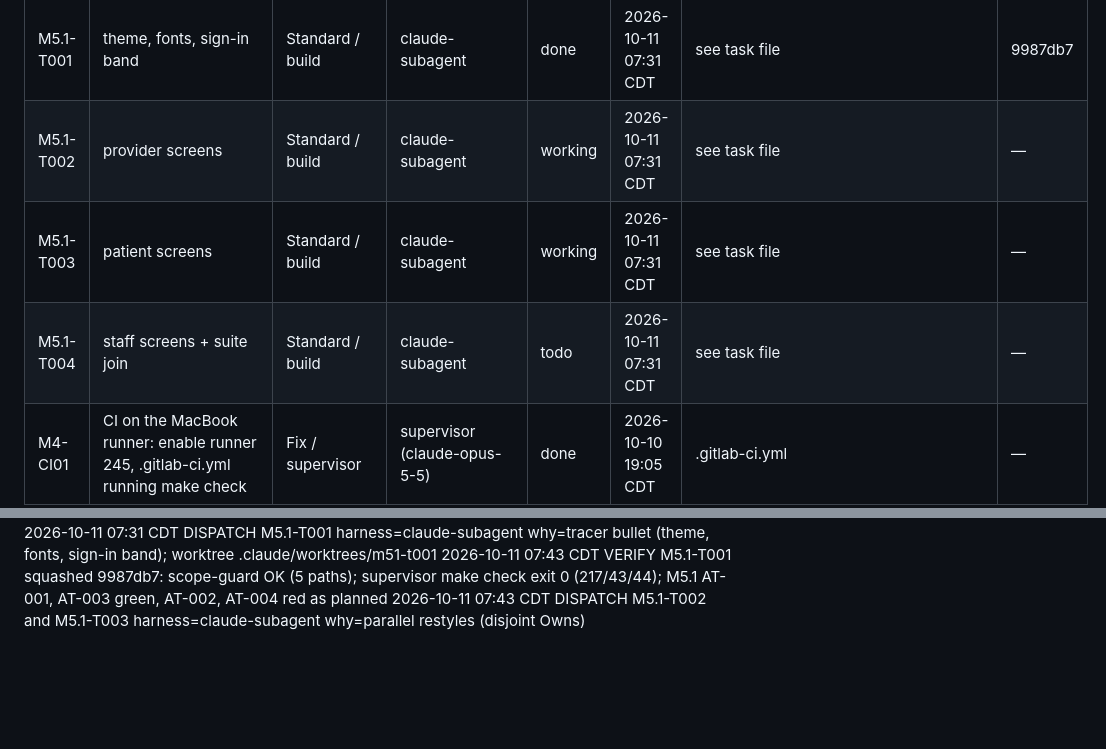
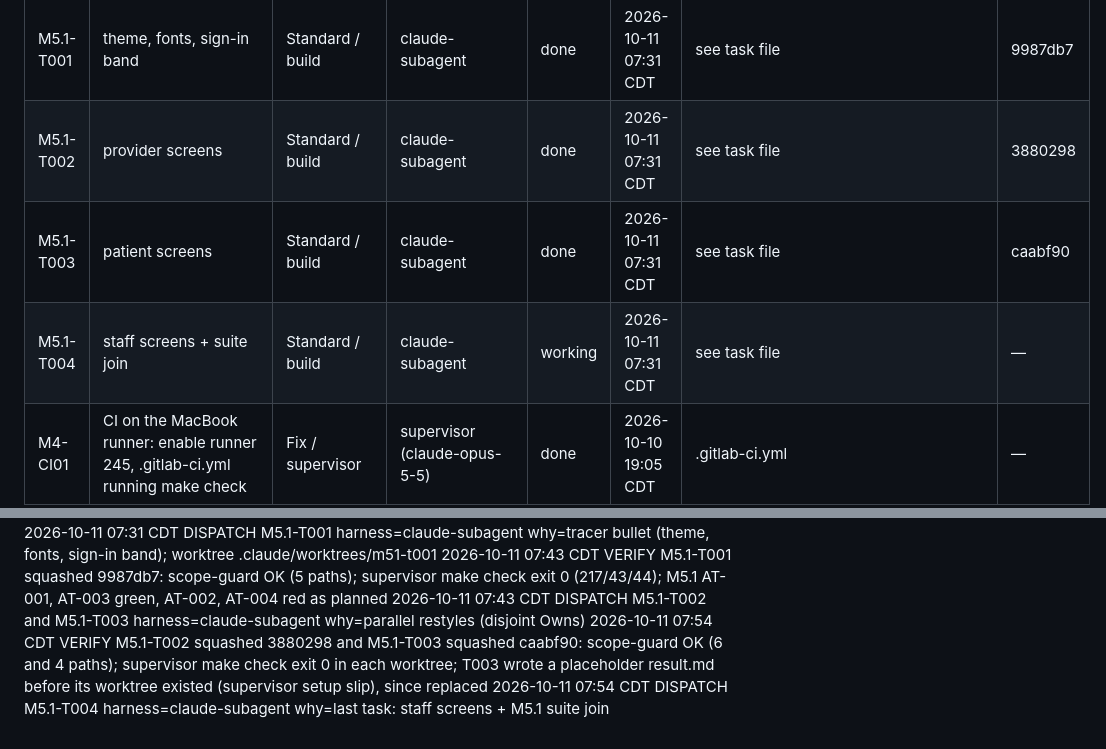
Before and after one commit to hisefath/cerbo-supplement-store, a Markdown page: .handoff/TRACKER.md, 2 parts joined by grey strips. Drawn GitHub-style; blank space fills up the shorter version.

Commit message:
chore(m5.1): record T002, T003; dispatch T004
Co-Authored-By: Claude Opus 5.5 <noreply@anthropic.com>

```diff
--- a/.handoff/TRACKER.md
+++ b/.handoff/TRACKER.md
@@ -31,9 +31,9 @@ several harnesses read it and the repo is public.
 | M5-T010 | S6 dashboard fixes | Standard / build | claude-subagent | done | 2026-10-10 23:16 CDT | see task file | 635d015 |
 | M5-T011 | review fixes: checkout answers (R2, R3), practice name (R4) | Standard / build | claude-subagent | done | 2026-10-10 23:57 CDT | see task file | 0c4510a |
 | M5.1-T001 | theme, fonts, sign-in band | Standard / build | claude-subagent | done | 2026-10-11 07:31 CDT | see task file | 9987db7 |
-| M5.1-T002 | provider screens | Standard / build | claude-subagent | working | 2026-10-11 07:31 CDT | see task file | — |
-| M5.1-T003 | patient screens | Standard / build | claude-subagent | working | 2026-10-11 07:31 CDT | see task file | — |
-| M5.1-T004 | staff screens + suite join | Standard / build | claude-subagent | todo | 2026-10-11 07:31 CDT | see task file | — |
+| M5.1-T002 | provider screens | Standard / build | claude-subagent | done | 2026-10-11 07:31 CDT | see task file | 3880298 |
+| M5.1-T003 | patient screens | Standard / build | claude-subagent | done | 2026-10-11 07:31 CDT | see task file | caabf90 |
+| M5.1-T004 | staff screens + suite join | Standard / build | claude-subagent | working | 2026-10-11 07:31 CDT | see task file | — |
 | M4-CI01 | CI on the MacBook runner: enable runner 245, .gitlab-ci.yml running make check | Fix / supervisor | supervisor (claude-opus-5-5) | done | 2026-10-10 19:05 CDT | .gitlab-ci.yml | — |
 | M5-T001 | Provider changes a practice price (specs/M5-prices-and-stock/tasks/T001.md) | Standard / implement-task | claude-subagent | done | 2026-10-10 21:09 CDT | see task file | 135b9ca |
 | M5-T002 | Payment reserves and releases stock (specs/M5-prices-and-stock/tasks/T002.md) | Standard / implement-task | claude-subagent | done | 2026-10-10 21:09 CDT | see task file | f5bb975 |
@@ -459,3 +459,5 @@ several harnesses read it and the repo is public.
 2026-10-11 07:31 CDT DISPATCH M5.1-T001 harness=claude-subagent why=tracer bullet (theme, fonts, sign-in band); worktree .claude/worktrees/m51-t001
 2026-10-11 07:43 CDT VERIFY M5.1-T001 squashed 9987db7: scope-guard OK (5 paths); supervisor make check exit 0 (217/43/44); M5.1 AT-001, AT-003 green, AT-002, AT-004 red as planned
 2026-10-11 07:43 CDT DISPATCH M5.1-T002 and M5.1-T003 harness=claude-subagent why=parallel restyles (disjoint Owns)
+2026-10-11 07:54 CDT VERIFY M5.1-T002 squashed 3880298 and M5.1-T003 squashed caabf90: scope-guard OK (6 and 4 paths); supervisor make check exit 0 in each worktree; T003 wrote a placeholder result.md before its worktree existed (supervisor setup slip), since replaced
+2026-10-11 07:54 CDT DISPATCH M5.1-T004 harness=claude-subagent why=last task: staff screens + M5.1 suite join
```
